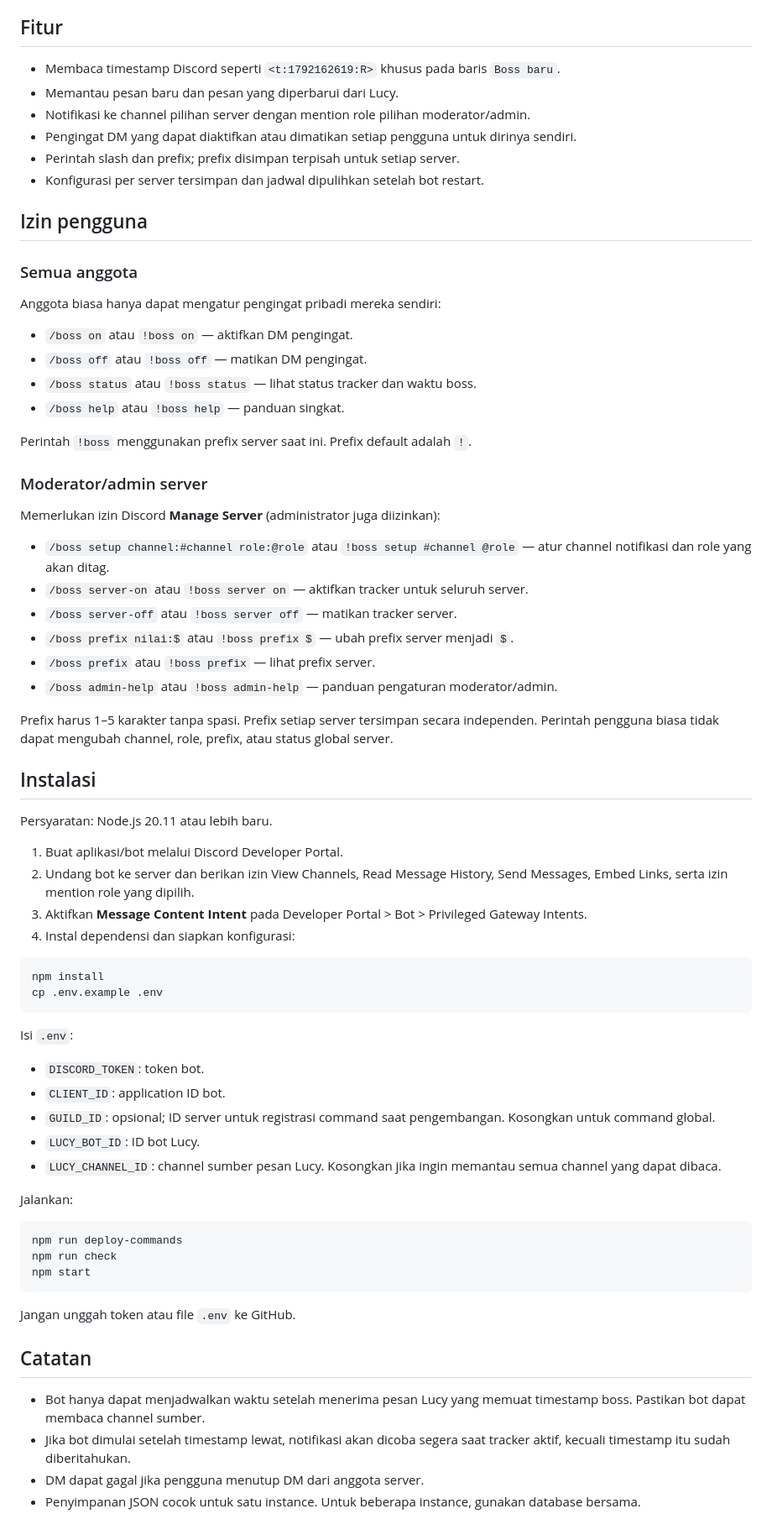
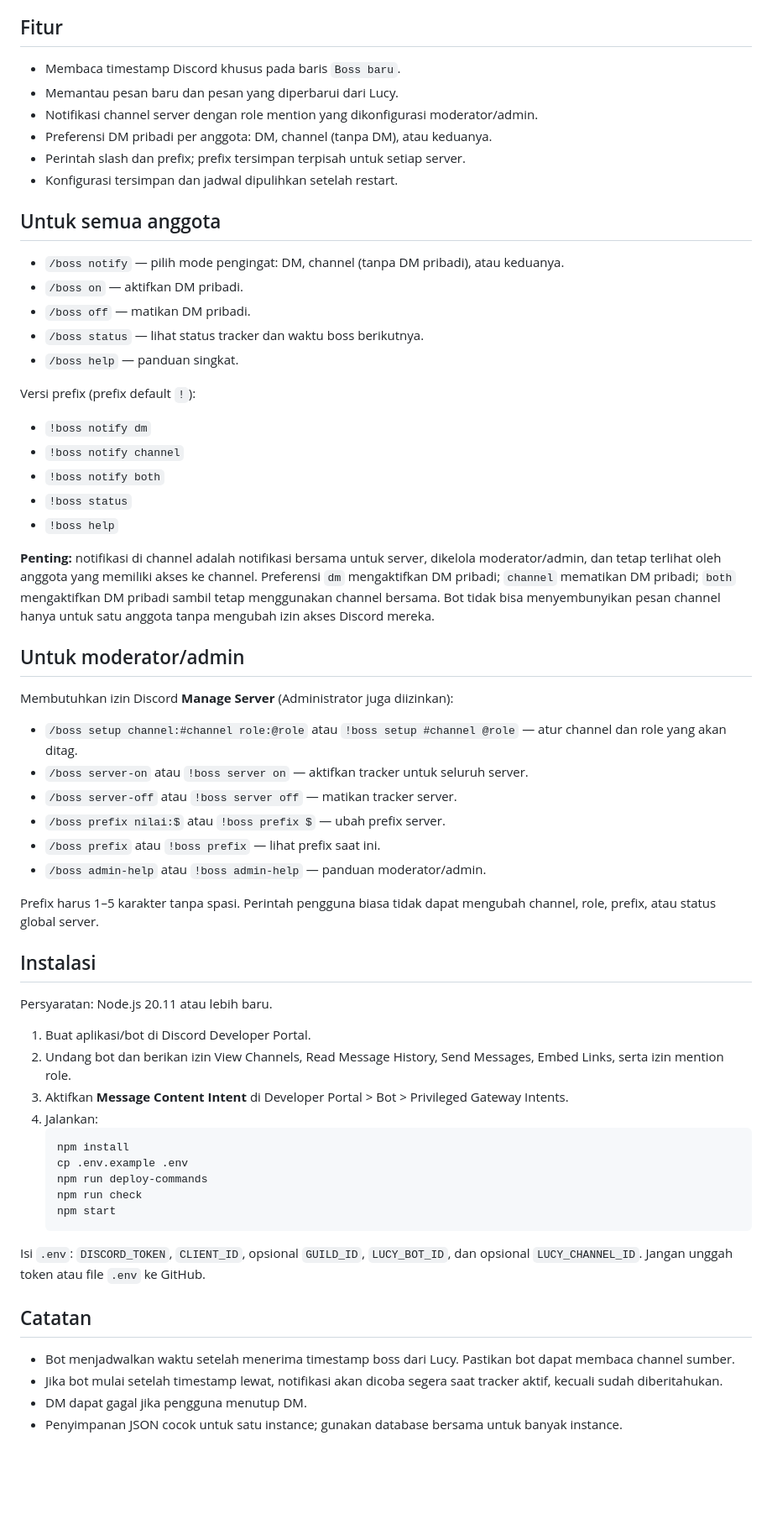
Before and after one commit to xcurrate/Lucy-boss-tracker, a Markdown page: README.md, the part around the change. Shown at 84% size. GitHub-like rendering; blank space fills up the shorter version.

Commit message:
feat: add per-user boss notification preferences

````diff
--- a/README.md
+++ b/README.md
@@ -3,68 +3,59 @@
 Bot Discord Node.js untuk memantau pesan Components V2 dari bot Lucy, membaca timestamp **Boss baru**, lalu mengirim notifikasi saat waktunya tiba.
 
 ## Fitur
-- Membaca timestamp Discord seperti `<t:1792162619:R>` khusus pada baris `Boss baru`.
+- Membaca timestamp Discord khusus pada baris `Boss baru`.
 - Memantau pesan baru dan pesan yang diperbarui dari Lucy.
-- Notifikasi ke channel pilihan server dengan mention role pilihan moderator/admin.
-- Pengingat DM yang dapat diaktifkan atau dimatikan setiap pengguna untuk dirinya sendiri.
-- Perintah slash dan prefix; prefix disimpan terpisah untuk setiap server.
-- Konfigurasi per server tersimpan dan jadwal dipulihkan setelah bot restart.
+- Notifikasi channel server dengan role mention yang dikonfigurasi moderator/admin.
+- Preferensi DM pribadi per anggota: DM, channel (tanpa DM), atau keduanya.
+- Perintah slash dan prefix; prefix tersimpan terpisah untuk setiap server.
+- Konfigurasi tersimpan dan jadwal dipulihkan setelah restart.
 
-## Izin pengguna
+## Untuk semua anggota
+- `/boss notify` — pilih mode pengingat: DM, channel (tanpa DM pribadi), atau keduanya.
+- `/boss on` — aktifkan DM pribadi.
+- `/boss off` — matikan DM pribadi.
+- `/boss status` — lihat status tracker dan waktu boss berikutnya.
+- `/boss help` — panduan singkat.
 
-### Semua anggota
-Anggota biasa hanya dapat mengatur pengingat pribadi mereka sendiri:
-- `/boss on` atau `!boss on` — aktifkan DM pengingat.
-- `/boss off` atau `!boss off` — matikan DM pengingat.
-- `/boss status` atau `!boss status` — lihat status tracker dan waktu boss.
-- `/boss help` atau `!boss help` — panduan singkat.
+Versi prefix (prefix default `!`):
+- `!boss notify dm`
+- `!boss notify channel`
+- `!boss notify both`
+- `!boss status`
+- `!boss help`
 
-Perintah `!boss` menggunakan prefix server saat ini. Prefix default adalah `!`.
+**Penting:** notifikasi di channel adalah notifikasi bersama untuk server, dikelola moderator/admin, dan tetap terlihat oleh anggota yang memiliki akses ke channel. Preferensi `dm` mengaktifkan DM pribadi; `channel` mematikan DM pribadi; `both` mengaktifkan DM pribadi sambil tetap menggunakan channel bersama. Bot tidak bisa menyembunyikan pesan channel hanya untuk satu anggota tanpa mengubah izin akses Discord mereka.
 
-### Moderator/admin server
-Memerlukan izin Discord **Manage Server** (administrator juga diizinkan):
-- `/boss setup channel:#channel role:@role` atau `!boss setup #channel @role` — atur channel notifikasi dan role yang akan ditag.
+## Untuk moderator/admin
+Membutuhkan izin Discord **Manage Server** (Administrator juga diizinkan):
+- `/boss setup channel:#channel role:@role` atau `!boss setup #channel @role` — atur channel dan role yang akan ditag.
 - `/boss server-on` atau `!boss server on` — aktifkan tracker untuk seluruh server.
 - `/boss server-off` atau `!boss server off` — matikan tracker server.
-- `/boss prefix nilai:$` atau `!boss prefix $` — ubah prefix server menjadi `$`.
-- `/boss prefix` atau `!boss prefix` — lihat prefix server.
-- `/boss admin-help` atau `!boss admin-help` — panduan pengaturan moderator/admin.
+- `/boss prefix nilai:$` atau `!boss prefix $` — ubah prefix server.
+- `/boss prefix` atau `!boss prefix` — lihat prefix saat ini.
+- `/boss admin-help` atau `!boss admin-help` — panduan moderator/admin.
 
-Prefix harus 1–5 karakter tanpa spasi. Prefix setiap server tersimpan secara independen. Perintah pengguna biasa tidak dapat mengubah channel, role, prefix, atau status global server.
+Prefix harus 1–5 karakter tanpa spasi. Perintah pengguna biasa tidak dapat mengubah channel, role, prefix, atau status global server.
 
 ## Instalasi
-
 Persyaratan: Node.js 20.11 atau lebih baru.
 
-1. Buat aplikasi/bot melalui Discord Developer Portal.
-2. Undang bot ke server dan berikan izin View Channels, Read Message History, Send Messages, Embed Links, serta izin mention role yang dipilih.
-3. Aktifkan **Message Content Intent** pada Developer Portal > Bot > Privileged Gateway Intents.
-4. Instal dependensi dan siapkan konfigurasi:
+1. Buat aplikasi/bot di Discord Developer Portal.
+2. Undang bot dan berikan izin View Channels, Read Message History, Send Messages, Embed Links, serta izin mention role.
+3. Aktifkan **Message Content Intent** di Developer Portal > Bot > Privileged Gateway Intents.
+4. Jalankan:
+   ```bash
+   npm install
+   cp .env.example .env
+   npm run deploy-commands
+   npm run check
+   npm start
+   ```
 
-```bash
-npm install
-cp .env.example .env
-```
-
-Isi `.env`:
-- `DISCORD_TOKEN`: token bot.
-- `CLIENT_ID`: application ID bot.
-- `GUILD_ID`: opsional; ID server untuk registrasi command saat pengembangan. Kosongkan untuk command global.
-- `LUCY_BOT_ID`: ID bot Lucy.
-- `LUCY_CHANNEL_ID`: channel sumber pesan Lucy. Kosongkan jika ingin memantau semua channel yang dapat dibaca.
-
-Jalankan:
-
-```bash
-npm run deploy-commands
-npm run check
-npm start
-```
-
-Jangan unggah token atau file `.env` ke GitHub.
+Isi `.env`: `DISCORD_TOKEN`, `CLIENT_ID`, opsional `GUILD_ID`, `LUCY_BOT_ID`, dan opsional `LUCY_CHANNEL_ID`. Jangan unggah token atau file `.env` ke GitHub.
 
 ## Catatan
-- Bot hanya dapat menjadwalkan waktu setelah menerima pesan Lucy yang memuat timestamp boss. Pastikan bot dapat membaca channel sumber.
-- Jika bot dimulai setelah timestamp lewat, notifikasi akan dicoba segera saat tracker aktif, kecuali timestamp itu sudah diberitahukan.
-- DM dapat gagal jika pengguna menutup DM dari anggota server.
-- Penyimpanan JSON cocok untuk satu instance. Untuk beberapa instance, gunakan database bersama.
+- Bot menjadwalkan waktu setelah menerima timestamp boss dari Lucy. Pastikan bot dapat membaca channel sumber.
+- Jika bot mulai setelah timestamp lewat, notifikasi akan dicoba segera saat tracker aktif, kecuali sudah diberitahukan.
+- DM dapat gagal jika pengguna menutup DM.
+- Penyimpanan JSON cocok untuk satu instance; gunakan database bersama untuk banyak instance.
````
